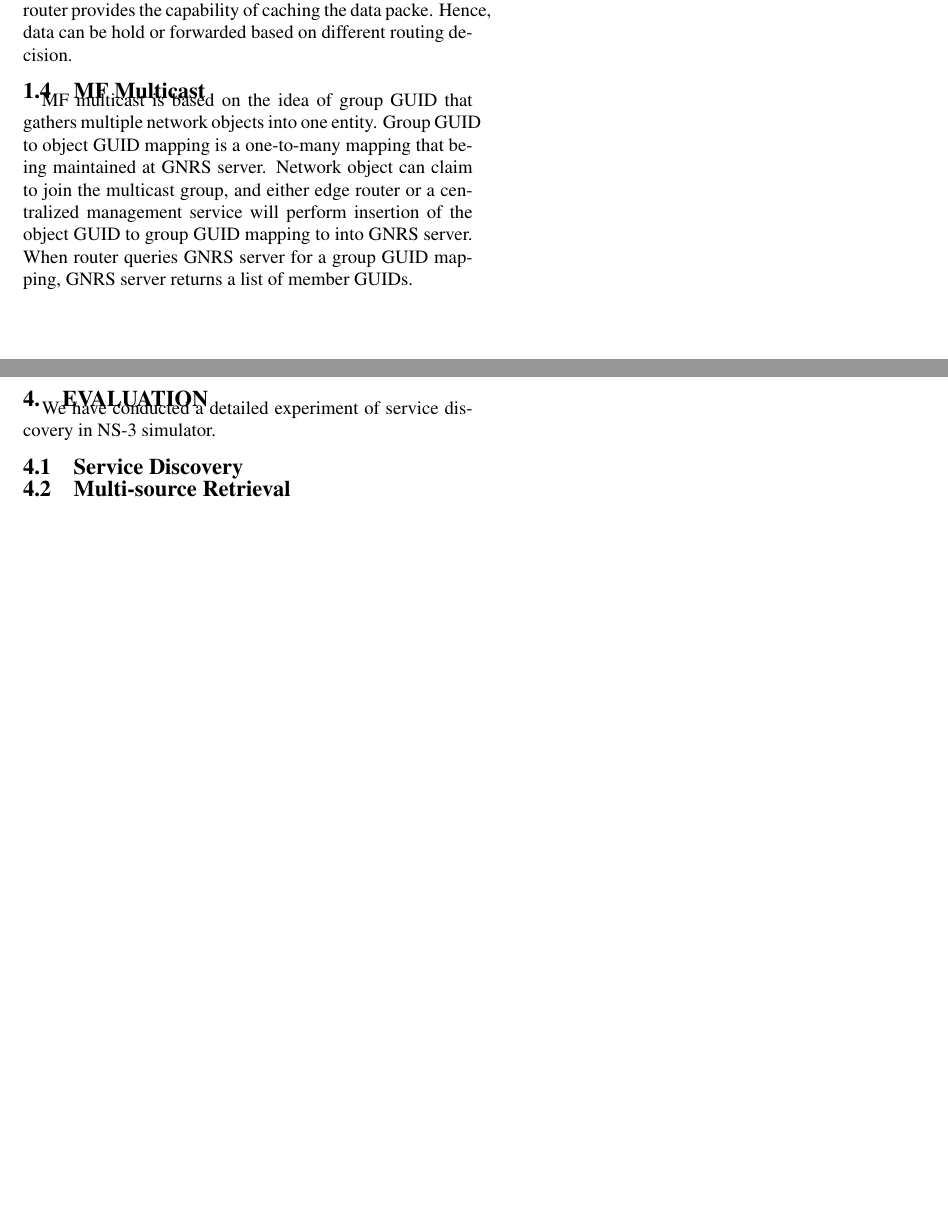
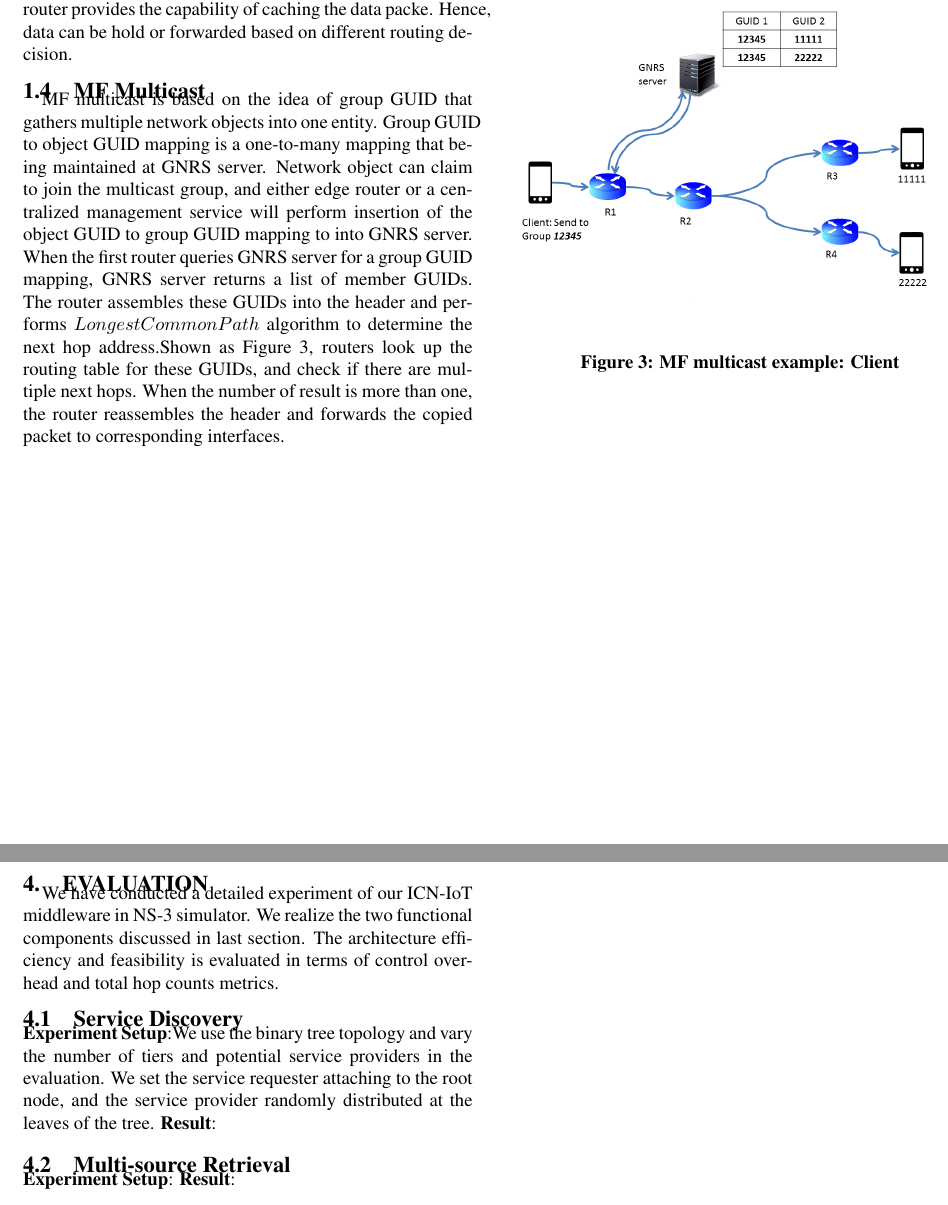
Before and after one commit to sugangli/ICN2015, a LaTeX paper (main.tex, which reads evaluation.tex, intro.tex): two parts of pages 2 and 6 of 8 before the commit and two parts of pages 3 and 7 of 9 after it, joined at a grey line, cut so that both start at the same text, the shorter picture padded with empty space. Compiled offline with pdfLaTeX; a missing bibliography style is replaced by a similar one.

Commit message:
intro check in

```diff
--- a/evaluation.tex
+++ b/evaluation.tex
@@ -1,4 +1,9 @@
 \section{Evaluation}
-We have conducted a detailed experiment of service discovery in NS-3 simulator.
+We have conducted a detailed experiment of our ICN-IoT middleware in NS-3 simulator. We realize the two functional components discussed in last section. The architecture efficiency and feasibility is evaluated in terms of control overhead and total hop counts metrics.
 \subsection{Service Discovery}
+\vspace{1mm}\noindent{\bf Experiment Setup}:We use the binary tree topology and vary the number of tiers and potential service providers in the evaluation. We set the service requester attaching to the root node, and the service provider randomly distributed at the leaves of the tree.
+\vspace{1mm}\noindent{\bf Result}:
+
 \subsection{Multi-source Retrieval}
+\vspace{1mm}\noindent{\bf Experiment Setup}:
+\vspace{1mm}\noindent{\bf Result}:
--- a/intro.tex
+++ b/intro.tex
@@ -17,2 +31,8 @@ MF utilizes GUID to name every network object, while separating this GUID from i
+\end{figure}
 \subsection{MF Multicast}
-MF multicast is based on the idea of group GUID that gathers multiple network objects into one entity. Group GUID  to object GUID mapping is a one-to-many mapping that being maintained at GNRS server. Network object can claim to join the multicast group, and either edge router or a centralized management service will perform insertion of the object GUID to group GUID mapping to into GNRS server. When router queries GNRS server for a group GUID mapping, GNRS server returns a list of member GUIDs.
+MF multicast is based on the idea of group GUID that gathers multiple network objects into one entity. Group GUID  to object GUID mapping is a one-to-many mapping that being maintained at GNRS server. Network object can claim to join the multicast group, and either edge router or a centralized management service will perform insertion of the object GUID to group GUID mapping to into GNRS server. When the first router queries GNRS server for a group GUID mapping, GNRS server returns a list of member GUIDs. The router assembles these GUIDs into the header and performs $Longest Common Path$ algorithm to determine the next hop address.Shown as Figure~\ref{fig:multicast}, routers look up the routing table for these GUIDs, and check if there are multiple next hops. When the number of result is more than one, the router reassembles the header and forwards the copied packet to corresponding interfaces.
+\begin{figure}
+\centering
+\includegraphics[width=\columnwidth]{figure/multicast.png}
+\caption{\label{fig:multicast}MF multicast example: Client }
+\end{figure}
```
Also changed, not shown: main.tex (+2 -2 lines), system.tex (+1 -0 lines), figure/mf_arch.eps (added), figure/middleware_architecture.png (added), figure/multicast.png (added), main.pdf, intro.tex (16 more changed lines), 12 other files.
